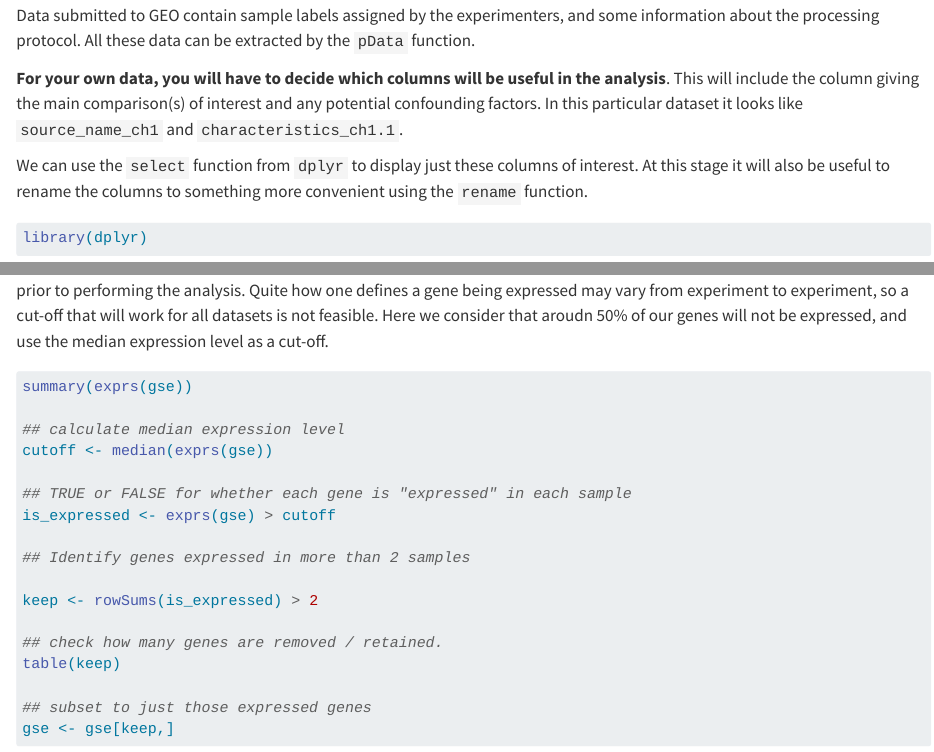
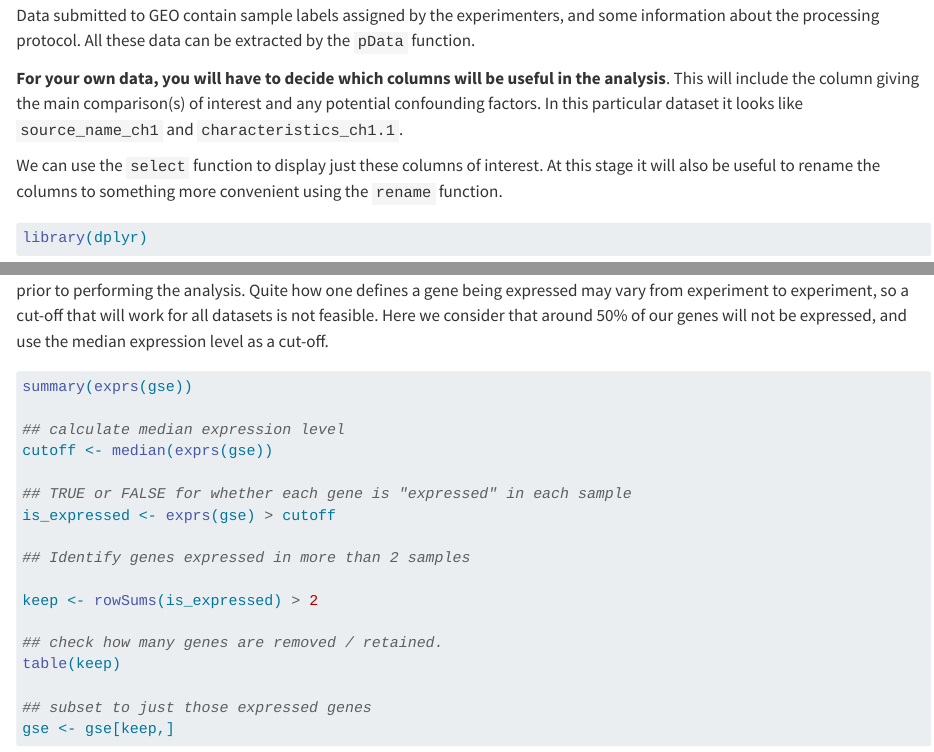
Before and after one commit to ccb-hms/mmsci-bootcamp-2023, a Quarto document (sessions/session4.qmd): the page in a window 1100 px wide, from 1540 px down, and a second part further down, joined at a grey line. Rendered offline with R 4.5, knitr and Pandoc in place of Quarto, with nearby package versions; some code elsewhere in the file could not run offline.

Commit message:
Small changes to lesson 4

````diff
--- a/sessions/session4.qmd
+++ b/sessions/session4.qmd
@@ -62,7 +62,7 @@ Data submitted to GEO contain sample labels assigned by the experimenters, and s
 
 **For your own data, you will have to decide which columns will be useful in the analysis**. This will include the column giving the main comparison(s) of interest and any potential confounding factors. In this particular dataset it looks like `source_name_ch1` and `characteristics_ch1.1`.
 
-We can use the `select` function from `dplyr` to display just these columns of interest. At this stage it will also be useful to rename the columns to something more convenient using the `rename` function.
+We can use the `select` function to display just these columns of interest. At this stage it will also be useful to rename the columns to something more convenient using the `rename` function.
 
 ```{r}
 library(dplyr)
@@ -159,7 +159,7 @@ design
 colnames(design) <- c("Normal","Tumour")
 ```
 
-It has been demonstrated that our power to detect differential expression can be improved if we filter lowly-expressed genes prior to performing the analysis. Quite how one defines a gene being expressed may vary from experiment to experiment, so a cut-off that will work for all datasets is not feasible. Here we consider that aroudn 50% of our genes will not be expressed, and use the median expression level as a cut-off.
+It has been demonstrated that our power to detect differential expression can be improved if we filter lowly-expressed genes prior to performing the analysis. Quite how one defines a gene being expressed may vary from experiment to experiment, so a cut-off that will work for all datasets is not feasible. Here we consider that around 50% of our genes will not be expressed, and use the median expression level as a cut-off.
 
 ```{r eval=FALSE}
 summary(exprs(gse))
````
Also changed, not shown: sessions/session4.qmd (1 more changed lines).
